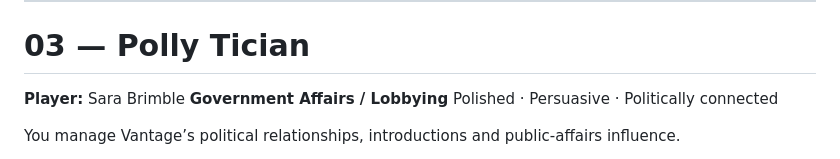
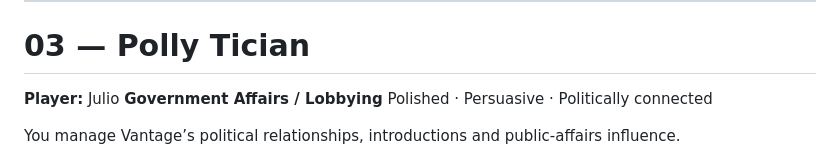
Before and after one commit to zcuaan/31st, a Markdown page: characters.md, the part around the change. GitHub-like rendering.

Commit message:
Update player name from Sara Brimble to Julio

```diff
--- a/characters.md
+++ b/characters.md
@@ -147,7 +147,7 @@ Choose your ending: protect Cole, betray Cole, confess your own choice, or make
 
 # 03 — Polly Tician
 
-**Player:** Sara Brimble
+**Player:** Julio
 **Government Affairs / Lobbying**
 Polished · Persuasive · Politically connected
 
```
